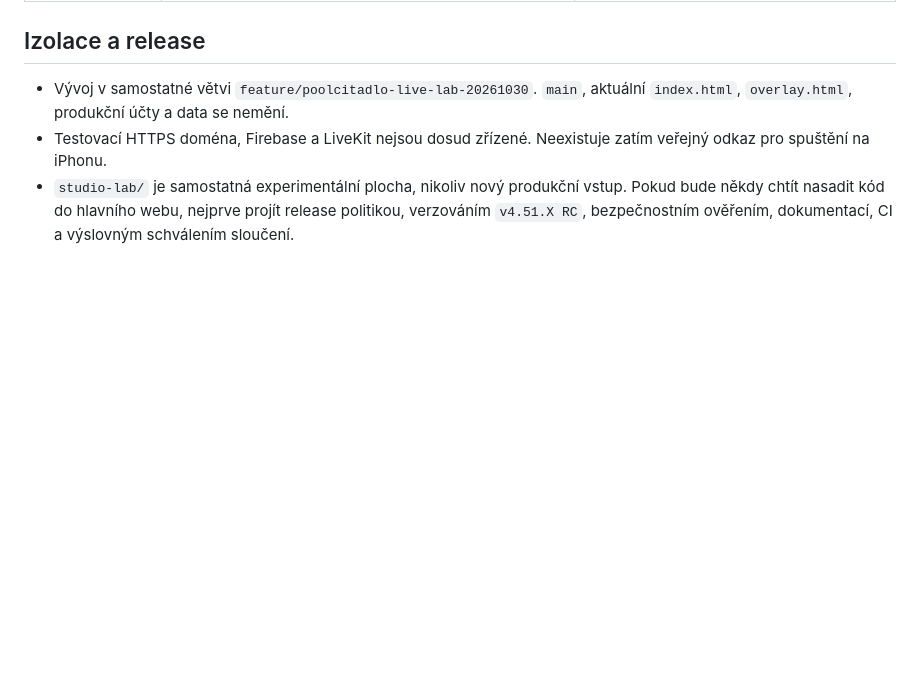
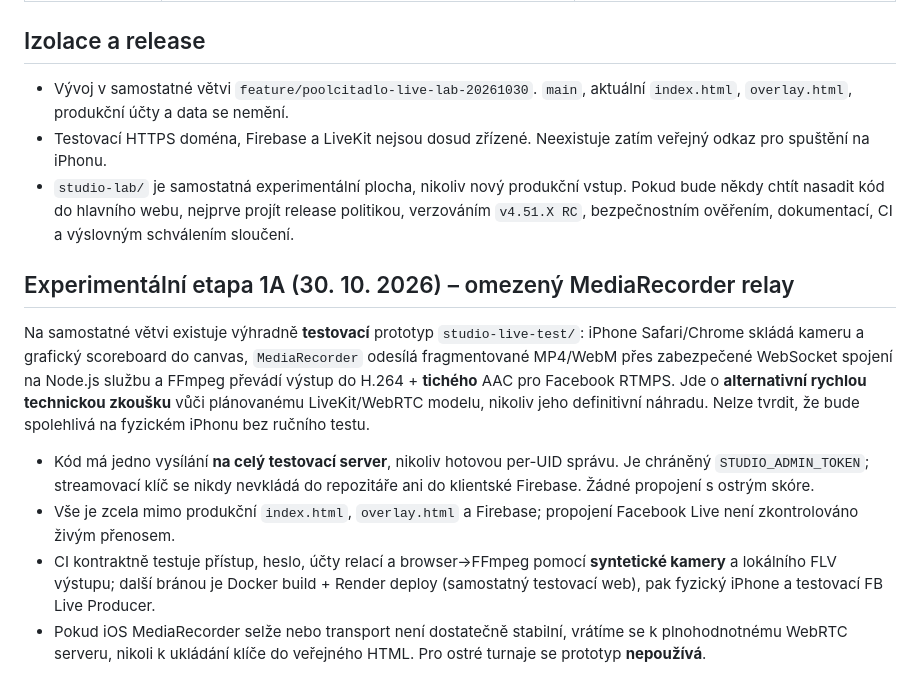
Before and after one commit to bcrybarna-oss/BC-Rybarna-Scoreboard, a Markdown page: docs/poolcitadlo-live-architecture.md, the part around the change. Drawn GitHub-style; blank space fills up the shorter version.

Commit message:
Jaroslav: distinguish tested experimental Facebook relay from planned production WebRTC studio

```diff
--- a/docs/poolcitadlo-live-architecture.md
+++ b/docs/poolcitadlo-live-architecture.md
@@ -45,3 +45,12 @@
 - Vývoj v samostatné větvi `feature/poolcitadlo-live-lab-20261030`. `main`, aktuální `index.html`, `overlay.html`, produkční účty a data se nemění.
 - Testovací HTTPS doména, Firebase a LiveKit nejsou dosud zřízené. Neexistuje zatím veřejný odkaz pro spuštění na iPhonu.
 - `studio-lab/` je samostatná experimentální plocha, nikoliv nový produkční vstup. Pokud bude někdy chtít nasadit kód do hlavního webu, nejprve projít release politikou, verzováním `v4.51.X RC`, bezpečnostním ověřením, dokumentací, CI a výslovným schválením sloučení.
+
+## Experimentální etapa 1A (30. 10. 2026) – omezený MediaRecorder relay
+
+Na samostatné větvi existuje výhradně **testovací** prototyp `studio-live-test/`: iPhone Safari/Chrome skládá kameru a grafický scoreboard do canvas, `MediaRecorder` odesílá fragmentované MP4/WebM přes zabezpečené WebSocket spojení na Node.js službu a FFmpeg převádí výstup do H.264 + **tichého** AAC pro Facebook RTMPS. Jde o **alternativní rychlou technickou zkoušku** vůči plánovanému LiveKit/WebRTC modelu, nikoliv jeho definitivní náhradu. Nelze tvrdit, že bude spolehlivá na fyzickém iPhonu bez ručního testu.
+
+- Kód má jedno vysílání **na celý testovací server**, nikoliv hotovou per-UID správu. Je chráněný `STUDIO_ADMIN_TOKEN`; streamovací klíč se nikdy nevkládá do repozitáře ani do klientské Firebase. Žádné propojení s ostrým skóre.
+- Vše je zcela mimo produkční `index.html`, `overlay.html` a Firebase; propojení Facebook Live není zkontrolováno živým přenosem.
+- CI kontraktně testuje přístup, heslo, účty relací a browser→FFmpeg pomocí **syntetické kamery** a lokálního FLV výstupu; další bránou je Docker build + Render deploy (samostatný testovací web), pak fyzický iPhone a testovací FB Live Producer.
+- Pokud iOS MediaRecorder selže nebo transport není dostatečně stabilní, vrátíme se k plnohodnotnému WebRTC serveru, nikoli k ukládání klíče do veřejného HTML. Pro ostré turnaje se prototyp **nepoužívá**.
```
